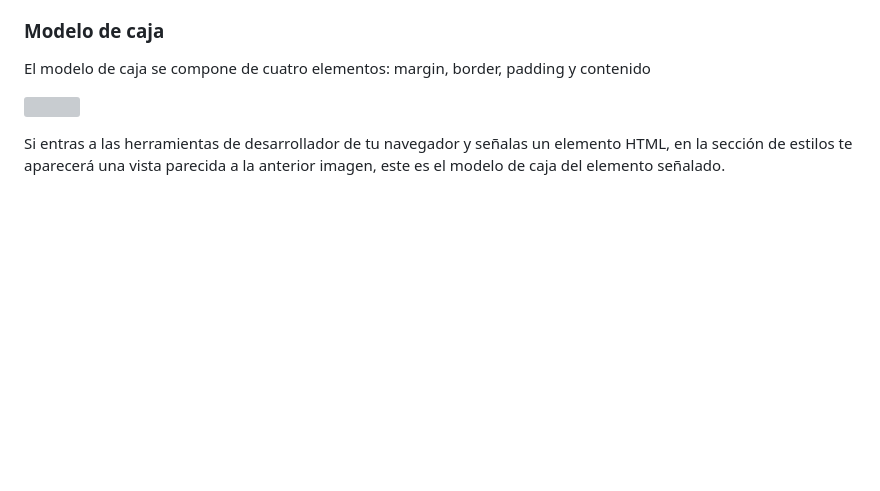
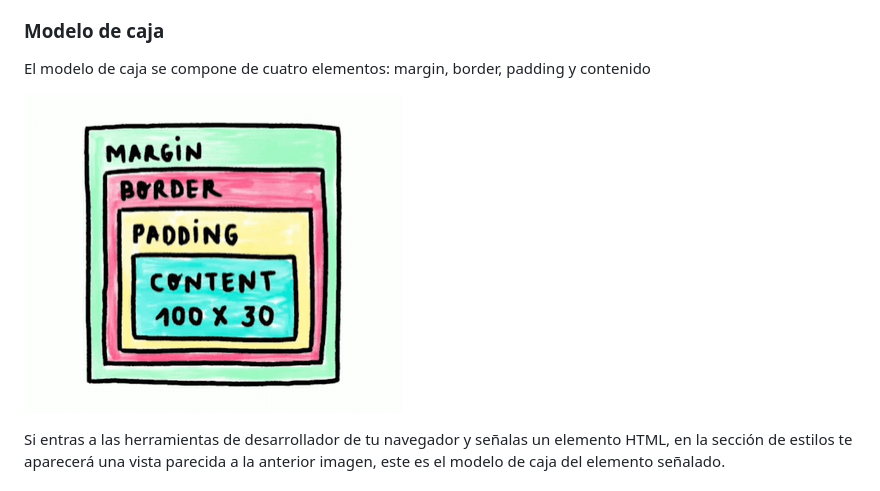
Before and after one commit to giovanyosorio/Front-End-Developer-, a Markdown page: README.md, the part around the change. Drawn GitHub-style; blank space fills up the shorter version; grey boxes are pictures that could not be loaded.

```diff
--- a/README.md
+++ b/README.md
@@ -662,7 +662,7 @@ https://css-tricks.com/snippets/css/a-guide-to-flexbox/
 
 El modelo de caja se compone de cuatro elementos: margin, border, padding y contenido
 
-![](img/frontend_developer20.png.png)
+![](img/frontend_developer20.png)
 
 Si entras a las herramientas de desarrollador de tu navegador y señalas un elemento HTML, en la sección de estilos te aparecerá una vista parecida a la anterior imagen, este es el modelo de caja del elemento señalado.
 
```
